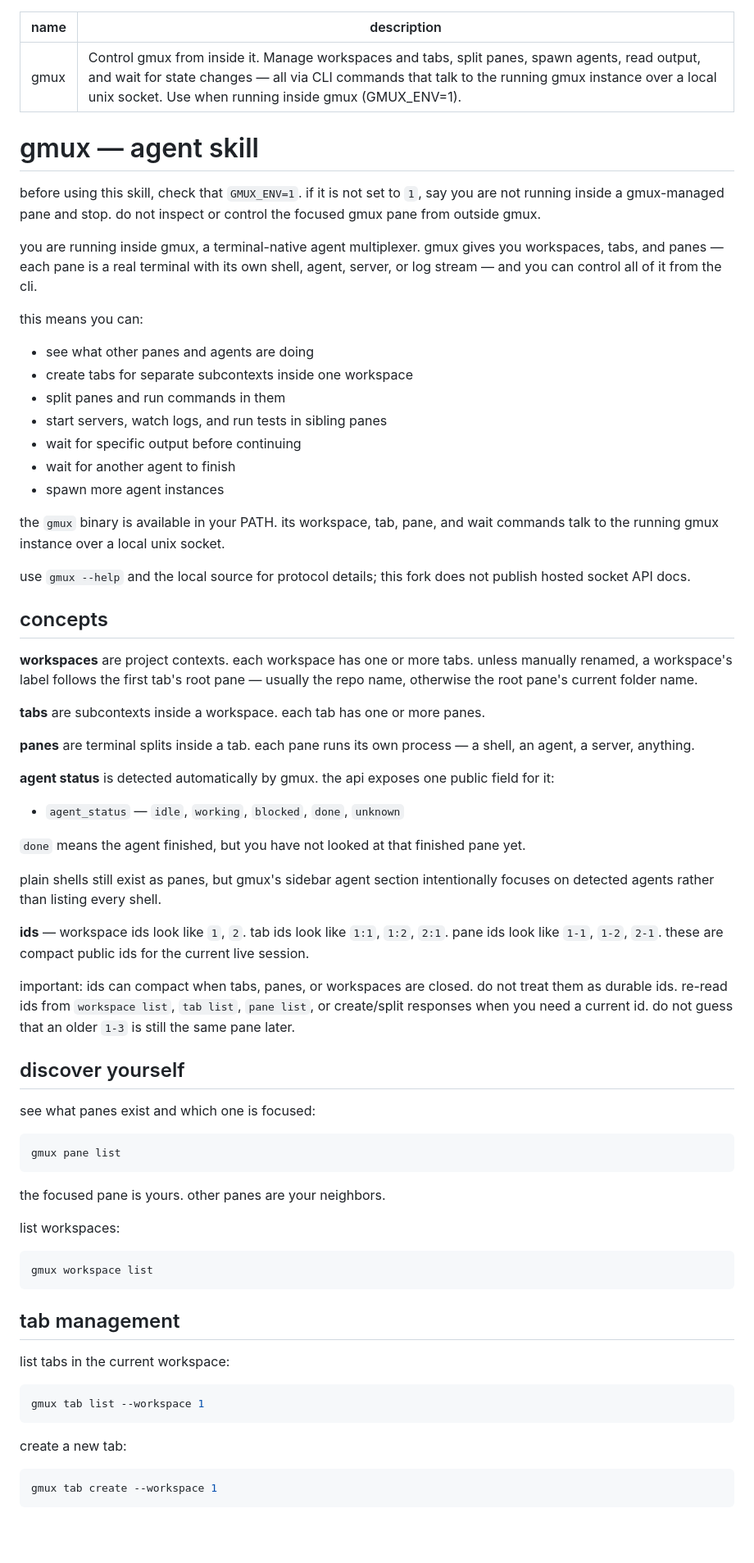
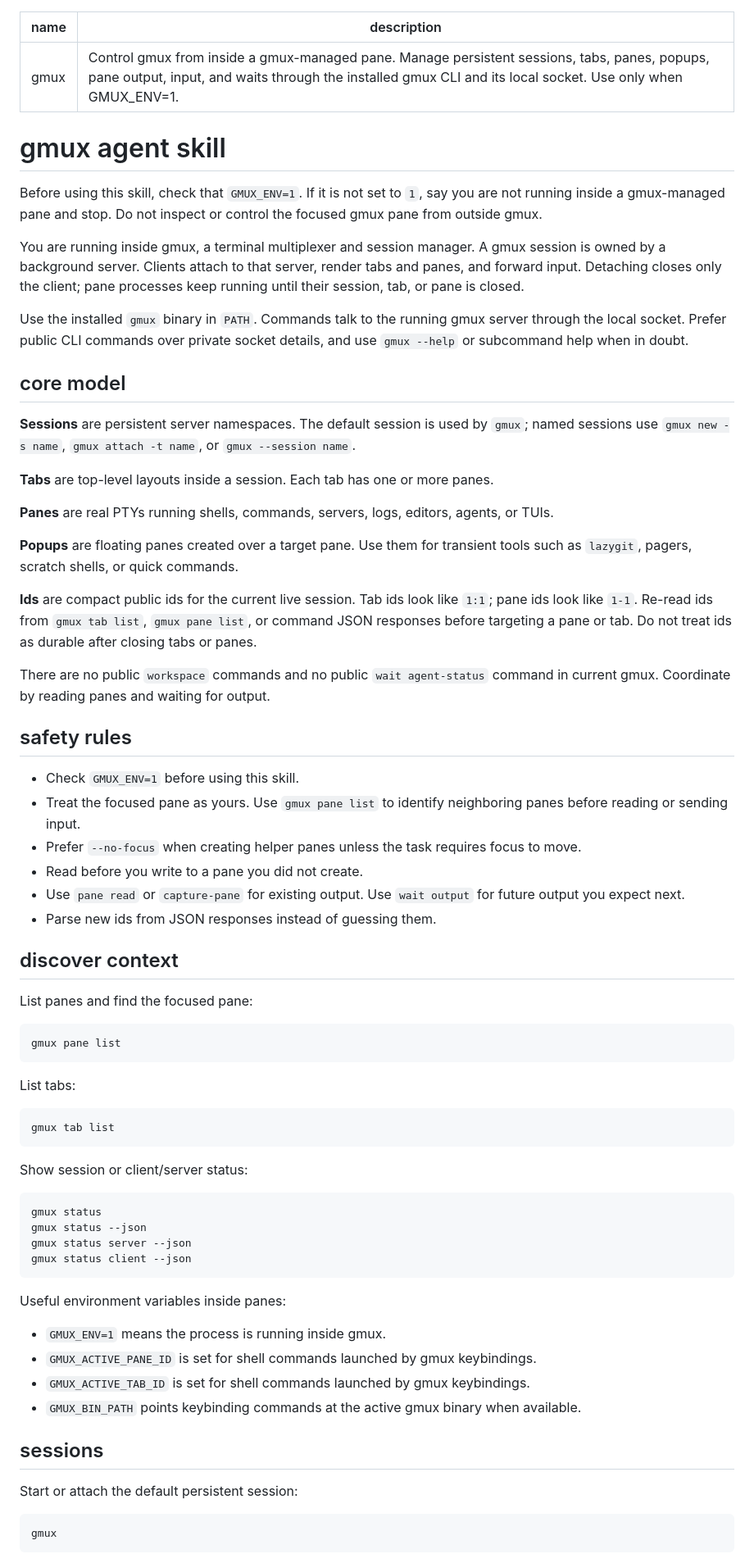
Before and after one commit to stanley2058/gmux, a Markdown page: SKILL.md, the part around one of its changes. Shown at 82% size. GitHub-like rendering; blank space fills up the shorter version.

````diff
--- a/SKILL.md
+++ b/SKILL.md
@@ -1,75 +1,74 @@
 ---
 name: gmux
-description: "Control gmux from inside it. Manage workspaces and tabs, split panes, spawn agents, read output, and wait for state changes — all via CLI commands that talk to the running gmux instance over a local unix socket. Use when running inside gmux (GMUX_ENV=1)."
+description: "Control gmux from inside a gmux-managed pane. Manage persistent sessions, tabs, panes, popups, pane output, input, and waits through the installed gmux CLI and its local socket. Use only when GMUX_ENV=1."
 ---
 
-# gmux — agent skill
+# gmux agent skill
 
-before using this skill, check that `GMUX_ENV=1`. if it is not set to `1`, say you are not running inside a gmux-managed pane and stop. do not inspect or control the focused gmux pane from outside gmux.
+Before using this skill, check that `GMUX_ENV=1`. If it is not set to `1`, say you are not running inside a gmux-managed pane and stop. Do not inspect or control the focused gmux pane from outside gmux.
 
-you are running inside gmux, a terminal-native agent multiplexer. gmux gives you workspaces, tabs, and panes — each pane is a real terminal with its own shell, agent, server, or log stream — and you can control all of it from the cli.
+You are running inside gmux, a terminal multiplexer and session manager. A gmux session is owned by a background server. Clients attach to that server, render tabs and panes, and forward input. Detaching closes only the client; pane processes keep running until their session, tab, or pane is closed.
 
-this means you can:
+Use the installed `gmux` binary in `PATH`. Commands talk to the running gmux server through the local socket. Prefer public CLI commands over private socket details, and use `gmux --help` or subcommand help when in doubt.
 
-- see what other panes and agents are doing
-- create tabs for separate subcontexts inside one workspace
-- split panes and run commands in them
-- start servers, watch logs, and run tests in sibling panes
-- wait for specific output before continuing
-- wait for another agent to finish
-- spawn more agent instances
+## core model
 
-the `gmux` binary is available in your PATH. its workspace, tab, pane, and wait commands talk to the running gmux instance over a local unix socket.
+**Sessions** are persistent server namespaces. The default session is used by `gmux`; named sessions use `gmux new -s name`, `gmux attach -t name`, or `gmux --session name`.
 
-use `gmux --help` and the local source for protocol details; this fork does not publish hosted socket API docs.
+**Tabs** are top-level layouts inside a session. Each tab has one or more panes.
 
-## concepts
+**Panes** are real PTYs running shells, commands, servers, logs, editors, agents, or TUIs.
 
-**workspaces** are project contexts. each workspace has one or more tabs. unless manually renamed, a workspace's label follows the first tab's root pane — usually the repo name, otherwise the root pane's current folder name.
+**Popups** are floating panes created over a target pane. Use them for transient tools such as `lazygit`, pagers, scratch shells, or quick commands.
 
-**tabs** are subcontexts inside a workspace. each tab has one or more panes.
+**Ids** are compact public ids for the current live session. Tab ids look like `1:1`; pane ids look like `1-1`. Re-read ids from `gmux tab list`, `gmux pane list`, or command JSON responses before targeting a pane or tab. Do not treat ids as durable after closing tabs or panes.
 
-**panes** are terminal splits inside a tab. each pane runs its own process — a shell, an agent, a server, anything.
+There are no public `workspace` commands and no public `wait agent-status` command in current gmux. Coordinate by reading panes and waiting for output.
 
-**agent status** is detected automatically by gmux. the api exposes one public field for it:
+## safety rules
 
-- `agent_status` — `idle`, `working`, `blocked`, `done`, `unknown`
+- Check `GMUX_ENV=1` before using this skill.
+- Treat the focused pane as yours. Use `gmux pane list` to identify neighboring panes before reading or sending input.
+- Prefer `--no-focus` when creating helper panes unless the task requires focus to move.
+- Read before you write to a pane you did not create.
+- Use `pane read` or `capture-pane` for existing output. Use `wait output` for future output you expect next.
+- Parse new ids from JSON responses instead of guessing them.
 
-`done` means the agent finished, but you have not looked at that finished pane yet.
+## discover context
 
-plain shells still exist as panes, but gmux's sidebar agent section intentionally focuses on detected agents rather than listing every shell.
-
-**ids** — workspace ids look like `1`, `2`. tab ids look like `1:1`, `1:2`, `2:1`. pane ids look like `1-1`, `1-2`, `2-1`. these are compact public ids for the current live session.
-
-important: ids can compact when tabs, panes, or workspaces are closed. do not treat them as durable ids. re-read ids from `workspace list`, `tab list`, `pane list`, or create/split responses when you need a current id. do not guess that an older `1-3` is still the same pane later.
-
-## discover yourself
-
-see what panes exist and which one is focused:
+List panes and find the focused pane:
 
 ```bash
 gmux pane list
 ```
 
-the focused pane is yours. other panes are your neighbors.
-
-list workspaces:
+List tabs:
 
 ```bash
-gmux workspace list
+gmux tab list
 ```
 
-## tab management
-
-list tabs in the current workspace:
+Show session or client/server status:
 
 ```bash
-gmux tab list --workspace 1
+gmux status
+gmux status --json
+gmux status server --json
+gmux status client --json
 ```
 
-create a new tab:
+Useful environment variables inside panes:
+
+- `GMUX_ENV=1` means the process is running inside gmux.
+- `GMUX_ACTIVE_PANE_ID` is set for shell commands launched by gmux keybindings.
+- `GMUX_ACTIVE_TAB_ID` is set for shell commands launched by gmux keybindings.
+- `GMUX_BIN_PATH` points keybinding commands at the active gmux binary when available.
+
+## sessions
+
+Start or attach the default persistent session:
 
 ```bash
-gmux tab create --workspace 1
+gmux
 ```
 
````
Also changed, not shown: other parts of SKILL.md (+148 -138 lines).
